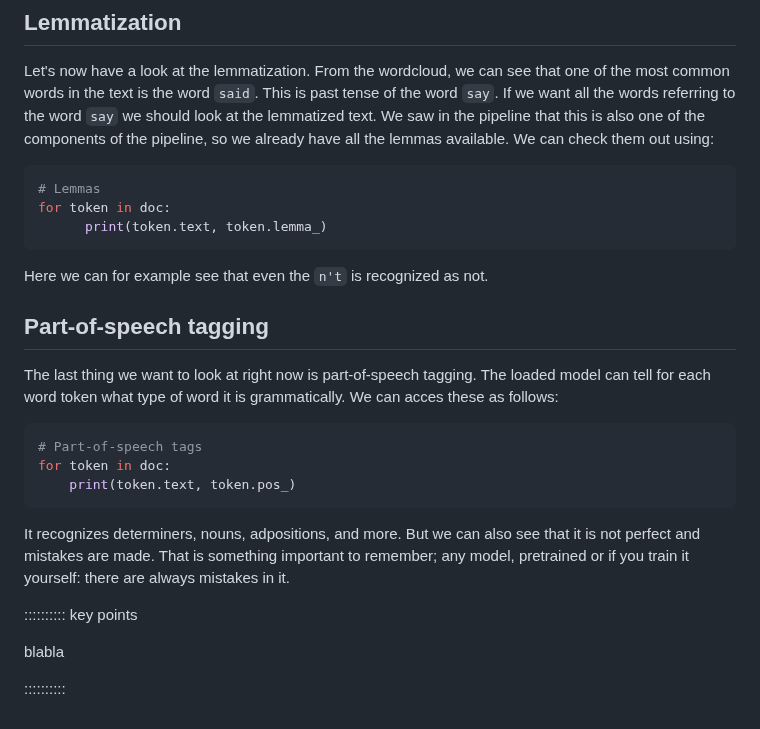
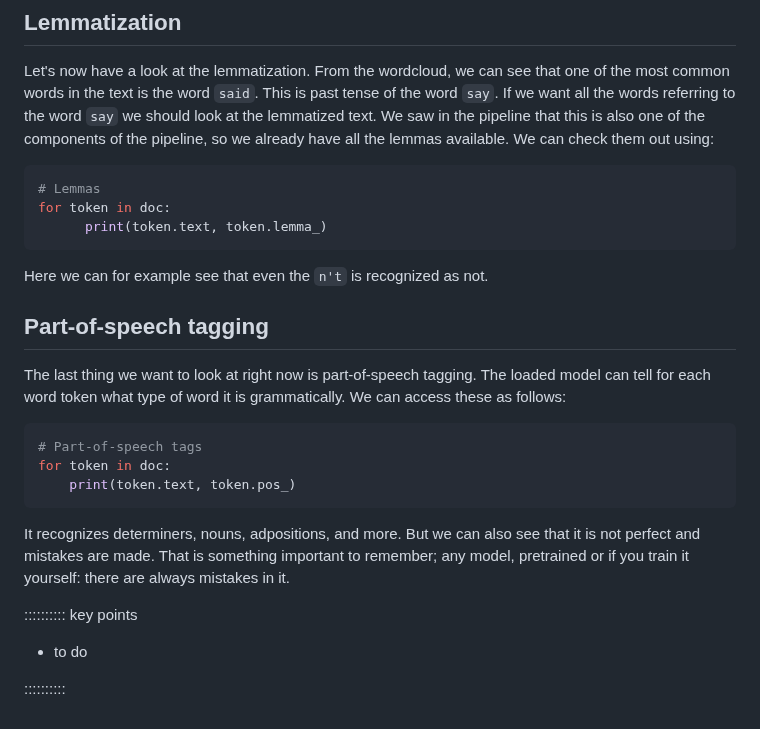
Before and after one commit to esciencecenter-digital-skills/Natural-language-processing, a Markdown page: episodes/episode02.md, the part around one of its changes. Drawn GitHub-style.

````diff
--- a/episodes/episode02.md
+++ b/episodes/episode02.md
@@ -258,6 +261,7 @@ This shows that Holmes is the most common word in the text, as one might expect.
 
 ## Lemmatization
 Let's now have a look at the lemmatization. From the wordcloud, we can see that one of the most common words in the text is the word `said`. This is past tense of the word `say`. If we want all the words referring to the word `say` we should look at the lemmatized text. We saw in the pipeline that this is also one of the components of the pipeline, so we already have all the lemmas available. We can check them out using:
+
 ```python
 # Lemmas
 for token in doc:
@@ -267,7 +271,7 @@ for token in doc:
 Here we can for example see that even the `n't` is recognized as not.
 
 ## Part-of-speech tagging
-The last thing we want to look at right now is part-of-speech tagging. The loaded model can tell for each word token what type of word it is grammatically. We can acces these as follows:
+The last thing we want to look at right now is part-of-speech tagging. The loaded model can tell for each word token what type of word it is grammatically. We can access these as follows:
 
 ```python
 # Part-of-speech tags
@@ -279,6 +283,6 @@ It recognizes determiners, nouns, adpositions, and more. But we can also see tha
 
 :::::::::: key points
 
-blabla
+- to do
 
 ::::::::::
````
Also changed, not shown: other parts of episodes/episode02.md (+21 -18 lines).
